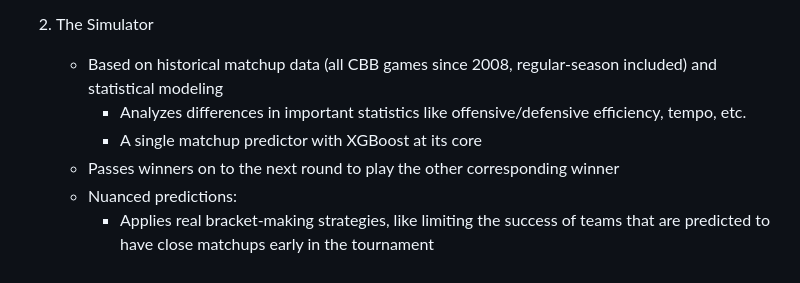
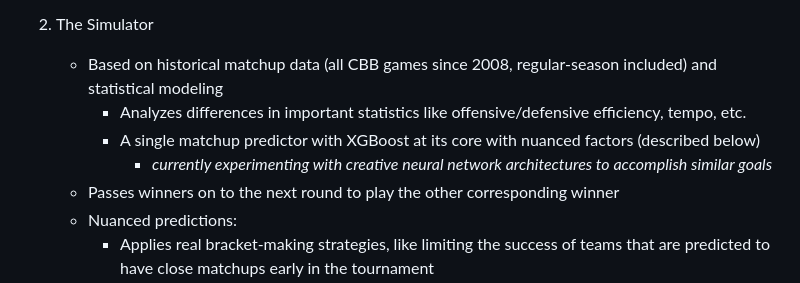
Before and after one commit to jacksonisidor/March-Madness-Simulator, a Markdown page: README.md, the part around the change. GitHub-like rendering.

```diff
--- a/README.md
+++ b/README.md
@@ -44,7 +44,8 @@ A Flask-based web application that allows users to generate an optimized March M
 2. The Simulator
     - Based on historical matchup data (all CBB games since 2008, regular-season included) and statistical modeling
         - Analyzes differences in important statistics like offensive/defensive efficiency, tempo, etc.
-        - A single matchup predictor with XGBoost at its core
+        - A single matchup predictor with XGBoost at its core with nuanced factors (described below)
+           - *currently experimenting with creative neural network architectures to accomplish similar goals*
     - Passes winners on to the next round to play the other corresponding winner
     - Nuanced predictions:
         - Applies real bracket-making strategies, like limiting the success of teams that are predicted to have close matchups early in the tournament
```
